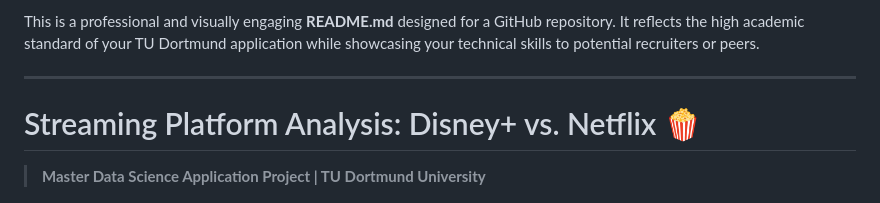
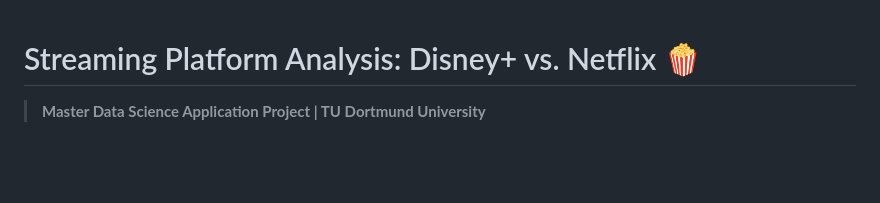
Before and after one commit to MustafaUsman1/Streaming-Comparison-How-Disney-and-Netflix-Differ-in-Age-Ratings-and-Quality, a Markdown page: README.md, the part around the change. Drawn GitHub-style; blank space fills up the shorter version.

```diff
--- a/README.md
+++ b/README.md
@@ -1,6 +1,3 @@
-This is a professional and visually engaging **README.md** designed for a GitHub repository. It reflects the high academic standard of your TU Dortmund application while showcasing your technical skills to potential recruiters or peers.
-
----
 
 # Streaming Platform Analysis: Disney+ vs. Netflix 🍿
 > **Master Data Science Application Project | TU Dortmund University**
```
